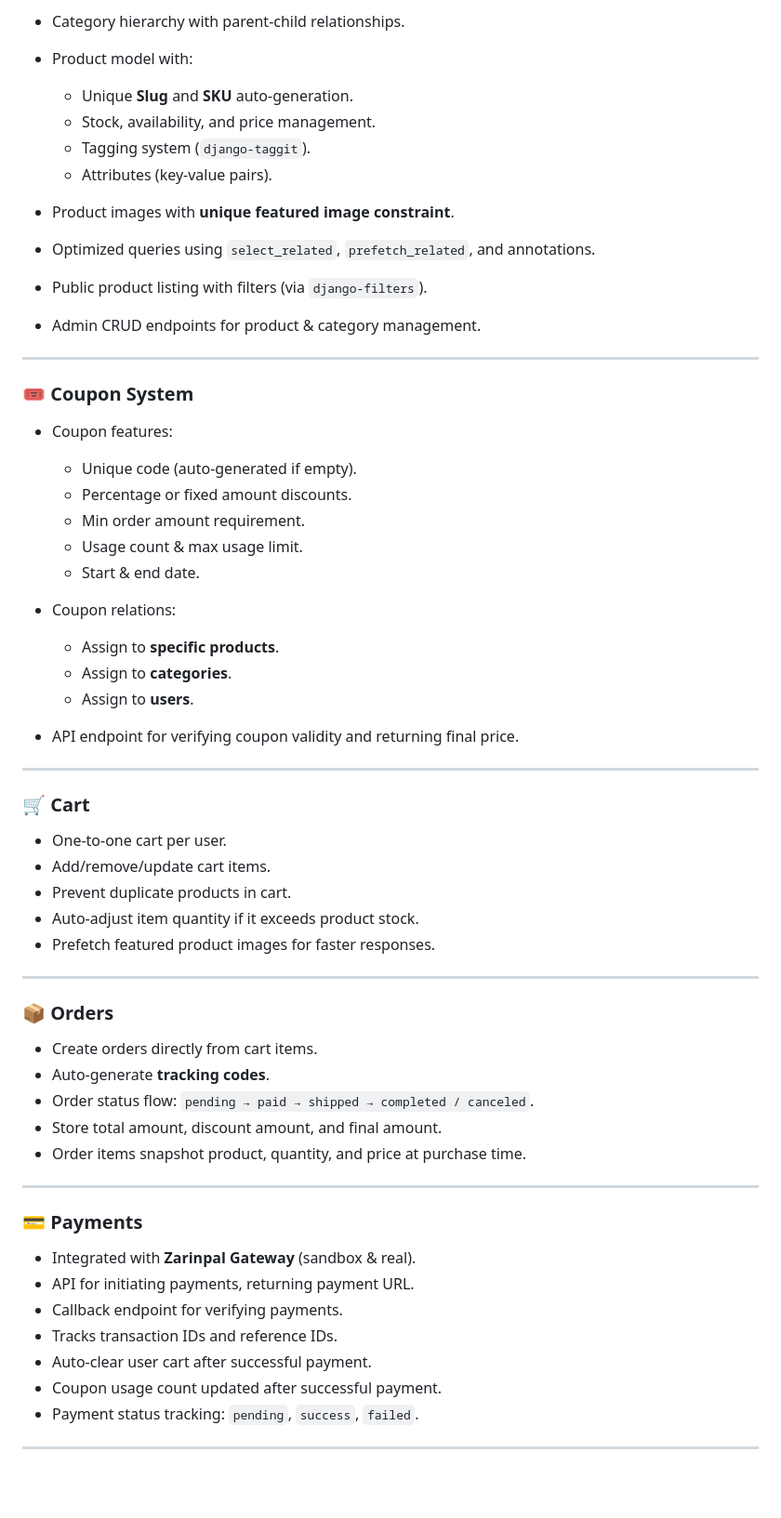
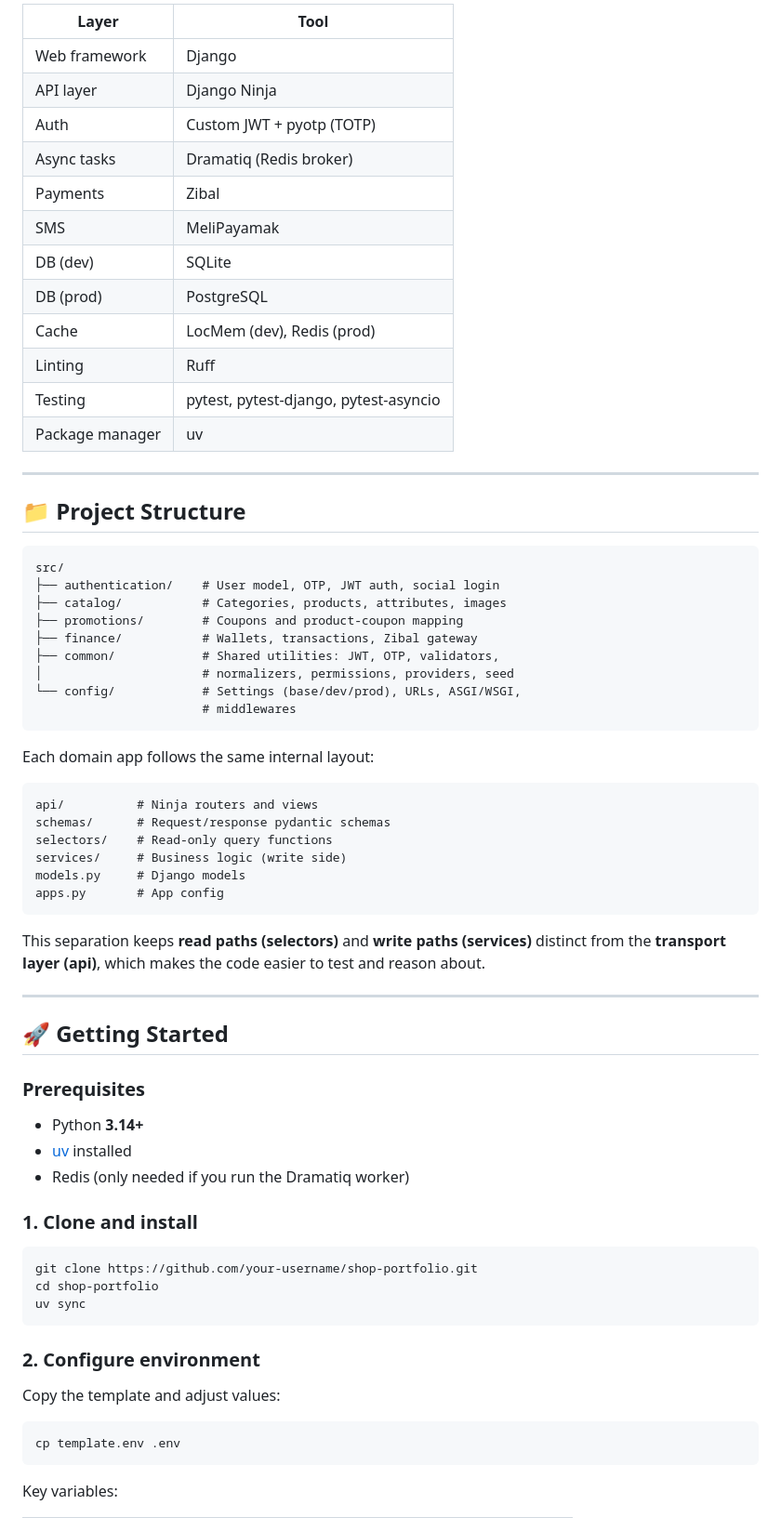
Before and after one commit to AbolfazlFa7/Shop_Portfolio, a Markdown page: README.md, the part around one of its changes. Shown at 93% size. Rendered like a GitHub page; blank space fills up the shorter version.

````diff
--- a/README.md
+++ b/README.md
@@ -25,65 +55,73 @@ A **Django + DRF** based e-commerce backend API that provides full authenticatio
 
-* Category hierarchy with parent-child relationships.
-* Product model with:
-
-  * Unique **Slug** and **SKU** auto-generation.
-  * Stock, availability, and price management.
-  * Tagging system (`django-taggit`).
-  * Attributes (key-value pairs).
-* Product images with **unique featured image constraint**.
-* Optimized queries using `select_related`, `prefetch_related`, and annotations.
-* Public product listing with filters (via `django-filters`).
-* Admin CRUD endpoints for product & category management.
+| Layer           | Tool                                  |
+| --------------- | ------------------------------------- |
+| Web framework   | Django                                |
+| API layer       | Django Ninja                          |
+| Auth            | Custom JWT + pyotp (TOTP)             |
+| Async tasks     | Dramatiq (Redis broker)               |
+| Payments        | Zibal                                 |
+| SMS             | MeliPayamak                           |
+| DB (dev)        | SQLite                                |
+| DB (prod)       | PostgreSQL                            |
+| Cache           | LocMem (dev), Redis (prod)            |
+| Linting         | Ruff                                  |
+| Testing         | pytest, pytest-django, pytest-asyncio |
+| Package manager | uv                                    |
 
 ---
 
-### 🎟️ Coupon System
+## 📁 Project Structure
 
-* Coupon features:
+```
+src/
+├── authentication/    # User model, OTP, JWT auth, social login
+├── catalog/           # Categories, products, attributes, images
+├── promotions/        # Coupons and product-coupon mapping
+├── finance/           # Wallets, transactions, Zibal gateway
+├── common/            # Shared utilities: JWT, OTP, validators,
+│                      # normalizers, permissions, providers, seed
+└── config/            # Settings (base/dev/prod), URLs, ASGI/WSGI,
+                       # middlewares
+```
 
-  * Unique code (auto-generated if empty).
-  * Percentage or fixed amount discounts.
-  * Min order amount requirement.
-  * Usage count & max usage limit.
-  * Start & end date.
-* Coupon relations:
+Each domain app follows the same internal layout:
 
-  * Assign to **specific products**.
-  * Assign to **categories**.
-  * Assign to **users**.
-* API endpoint for verifying coupon validity and returning final price.
+```
+api/          # Ninja routers and views
+schemas/      # Request/response pydantic schemas
+selectors/    # Read-only query functions
+services/     # Business logic (write side)
+models.py     # Django models
+apps.py       # App config
+```
+
+This separation keeps **read paths (selectors)** and **write paths (services)** distinct from the **transport layer (api)**, which makes the code easier to test and reason about.
 
 ---
 
-### 🛒 Cart
+## 🚀 Getting Started
 
-* One-to-one cart per user.
-* Add/remove/update cart items.
-* Prevent duplicate products in cart.
-* Auto-adjust item quantity if it exceeds product stock.
-* Prefetch featured product images for faster responses.
+### Prerequisites
 
----
+- Python **3.14+**
+- [uv](https://github.com/astral-sh/uv) installed
+- Redis (only needed if you run the Dramatiq worker)
 
-### 📦 Orders
+### 1. Clone and install
 
-* Create orders directly from cart items.
-* Auto-generate **tracking codes**.
-* Order status flow: `pending → paid → shipped → completed / canceled`.
-* Store total amount, discount amount, and final amount.
-* Order items snapshot product, quantity, and price at purchase time.
+```bash
+git clone https://github.com/your-username/shop-portfolio.git
+cd shop-portfolio
+uv sync
+```
 
----
+### 2. Configure environment
 
-### 💳 Payments
+Copy the template and adjust values:
 
-* Integrated with **Zarinpal Gateway** (sandbox & real).
-* API for initiating payments, returning payment URL.
-* Callback endpoint for verifying payments.
-* Tracks transaction IDs and reference IDs.
-* Auto-clear user cart after successful payment.
-* Coupon usage count updated after successful payment.
-* Payment status tracking: `pending`, `success`, `failed`.
+```bash
+cp template.env .env
+```
 
----
+Key variables:
 
````
Also changed, not shown: other parts of README.md (+143 -84 lines).
